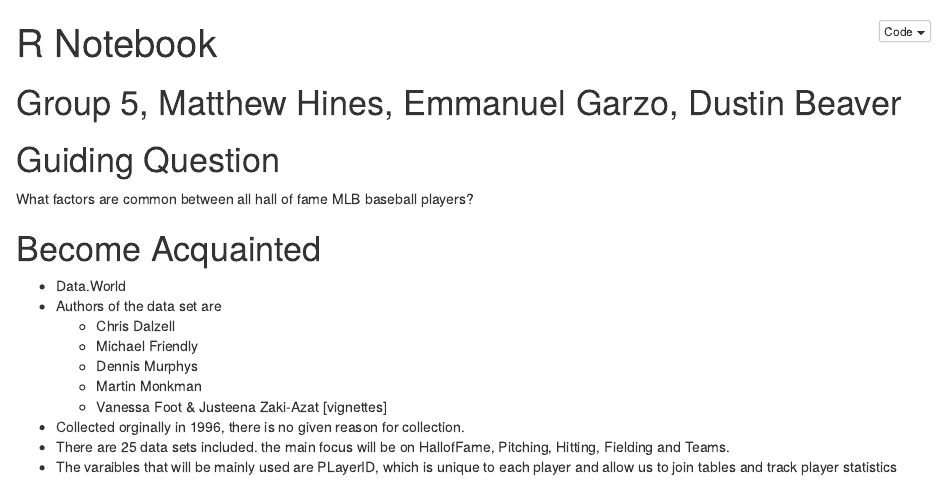
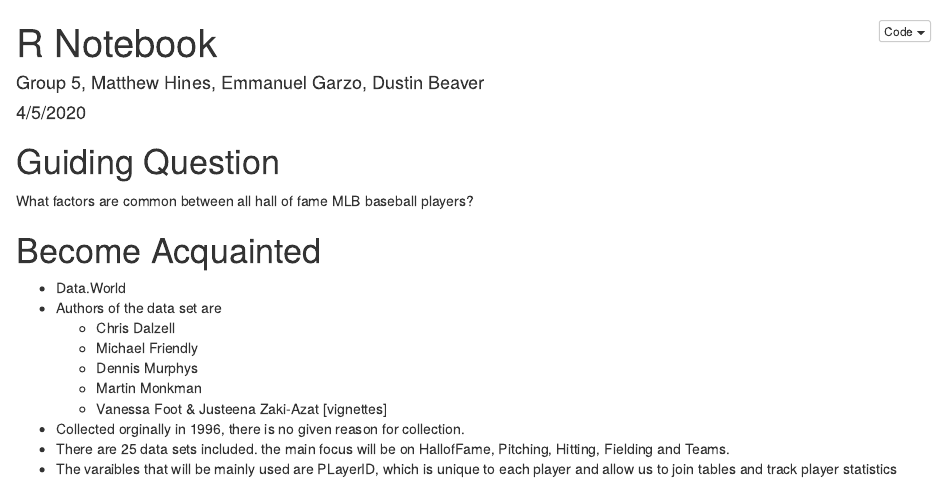
Before and after one commit to H1N3Z/STAT184_FINAL_PROJECT, an R Markdown document (STAT_FINAL.Rmd): the page in a window 1100 px wide, from its top. The pictures show the output file STAT_FINAL.nb.html that the author committed with the source, opened offline.

Commit message:
Cleaned up the author and date. Added text for plots and analysis.

```diff
--- a/STAT_FINAL.Rmd
+++ b/STAT_FINAL.Rmd
@@ -1,8 +1,9 @@
 ---
 title: "R Notebook"
+author: "Group 5, Matthew Hines, Emmanuel Garzo, Dustin Beaver"
+date: "4/5/2020"
 output: html_notebook
 ---
-# Group 5, Matthew Hines, Emmanuel Garzo, Dustin Beaver
 
 # Guiding Question
 
```
Also changed, not shown: STAT_FINAL.nb.html, STAT_FINAL.Rmd (3 more changed lines), 2 other files.
